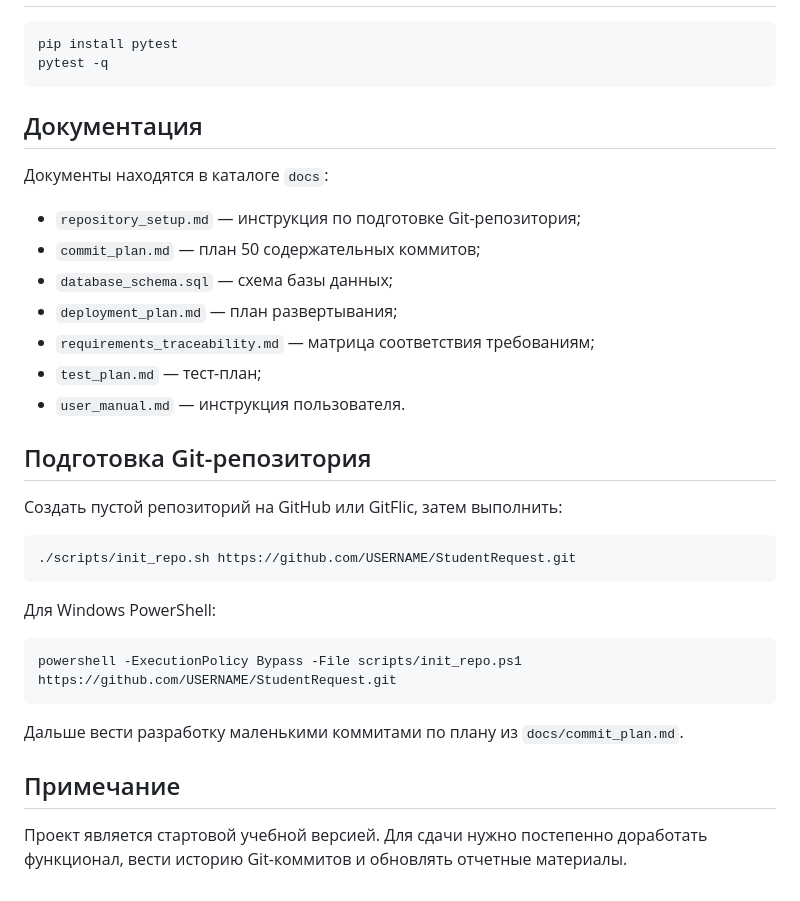
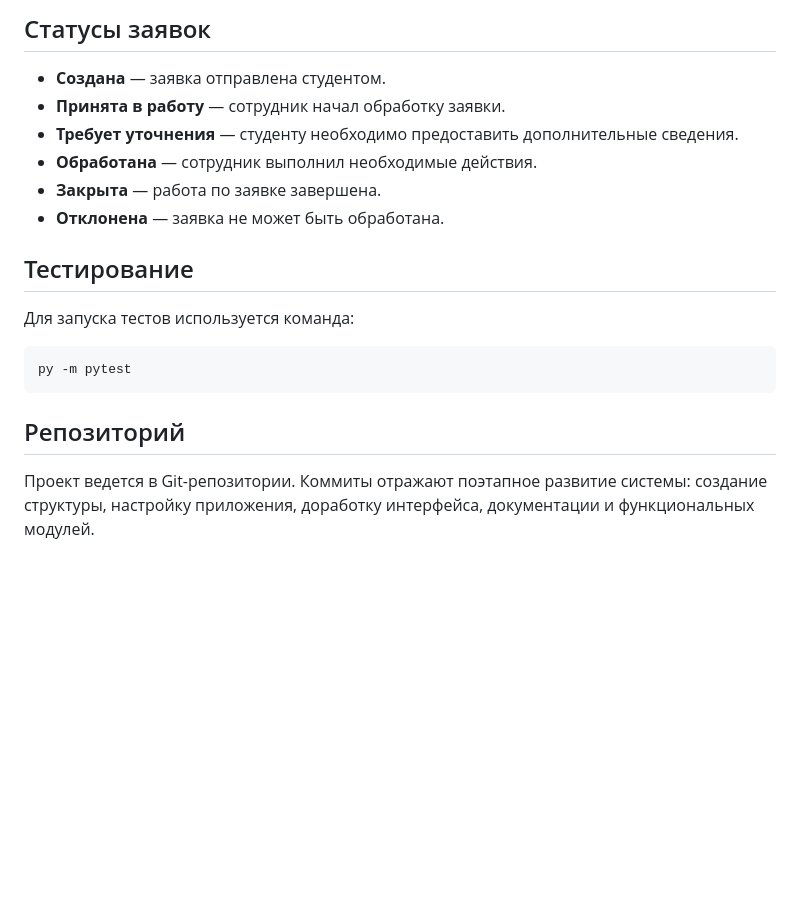
Before and after one commit to bulbola/StudentRequest, a Markdown page: README.md, the part around one of its changes. Rendered like a GitHub page; blank space fills up the shorter version.

````diff
--- a/README.md
+++ b/README.md
@@ -63,37 +159,20 @@ http://127.0.0.1:5000
+## Статусы заявок
+
+* **Создана** — заявка отправлена студентом.
+* **Принята в работу** — сотрудник начал обработку заявки.
+* **Требует уточнения** — студенту необходимо предоставить дополнительные сведения.
+* **Обработана** — сотрудник выполнил необходимые действия.
+* **Закрыта** — работа по заявке завершена.
+* **Отклонена** — заявка не может быть обработана.
+
+## Тестирование
+
+Для запуска тестов используется команда:
 
 ```bash
-pip install pytest
-pytest -q
+py -m pytest
 ```
 
-## Документация
+## Репозиторий
 
-Документы находятся в каталоге `docs`:
-
-- `repository_setup.md` — инструкция по подготовке Git-репозитория;
-- `commit_plan.md` — план 50 содержательных коммитов;
-- `database_schema.sql` — схема базы данных;
-- `deployment_plan.md` — план развертывания;
-- `requirements_traceability.md` — матрица соответствия требованиям;
-- `test_plan.md` — тест-план;
-- `user_manual.md` — инструкция пользователя.
-
-## Подготовка Git-репозитория
-
-Создать пустой репозиторий на GitHub или GitFlic, затем выполнить:
-
-```bash
-./scripts/init_repo.sh https://github.com/USERNAME/StudentRequest.git
-```
-
-Для Windows PowerShell:
-
-```powershell
-powershell -ExecutionPolicy Bypass -File scripts/init_repo.ps1 https://github.com/USERNAME/StudentRequest.git
-```
-
-Дальше вести разработку маленькими коммитами по плану из `docs/commit_plan.md`.
-
-## Примечание
-
-Проект является стартовой учебной версией. Для сдачи нужно постепенно доработать функционал, вести историю Git-коммитов и обновлять отчетные материалы.
+Проект ведется в Git-репозитории. Коммиты отражают поэтапное развитие системы: создание структуры, настройку приложения, доработку интерфейса, документации и функциональных модулей.
````
Also changed, not shown: other parts of README.md (+133 -37 lines).
